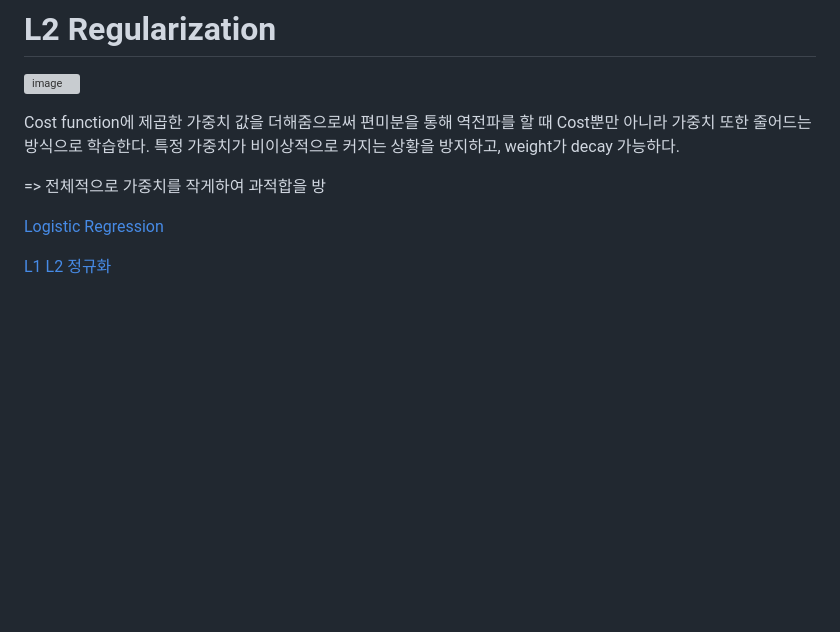
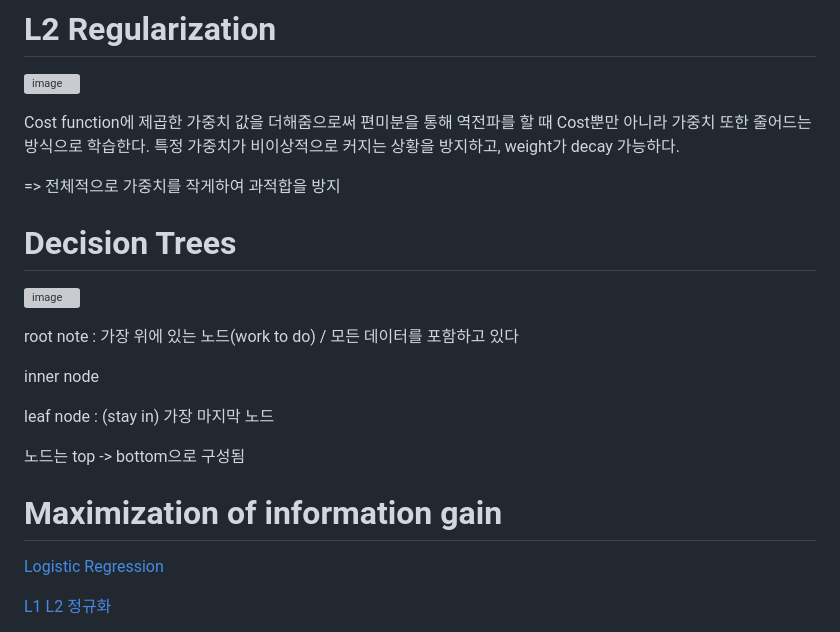
Before and after one commit to sseinn/AICOSS---THU, a Markdown page: 2024-01-23.md, the part around one of its changes. Drawn GitHub-style; blank space fills up the shorter version; grey boxes are pictures that could not be loaded.

```diff
--- a/2024-01-23.md
+++ b/2024-01-23.md
@@ -114,7 +114,26 @@ L2 Norm : 벡터 p, q의 유클리디안 거리(직선 거리)
 
 Cost function에 제곱한 가중치 값을 더해줌으로써 편미분을 통해 역전파를 할 때 Cost뿐만 아니라 가중치 또한 줄어드는 방식으로 학습한다. 특정 가중치가 비이상적으로 커지는 상황을 방지하고, weight가 decay 가능하다.
 
-=> 전체적으로 가중치를 작게하여 과적합을 방
+=> 전체적으로 가중치를 작게하여 과적합을 방지
+
+# Decision Trees
+
+![image](https://github.com/sseinn/AICOSS---THU/assets/143159192/8b98ece7-dce2-4312-b1a5-438bb173d784)
+
+
+root note : 가장 위에 있는 노드(work to do) / 모든 데이터를 포함하고 있다
+
+inner node
+
+leaf node : (stay in) 가장 마지막 노드
+
+노드는 top -> bottom으로 구성됨
+
+# Maximization of information gain
+
+
+
+
 
 [Logistic Regression](https://itstory1592.tistory.com/8)
 
```
Also changed, not shown: other parts of 2024-01-23.md (+2 -0 lines).
